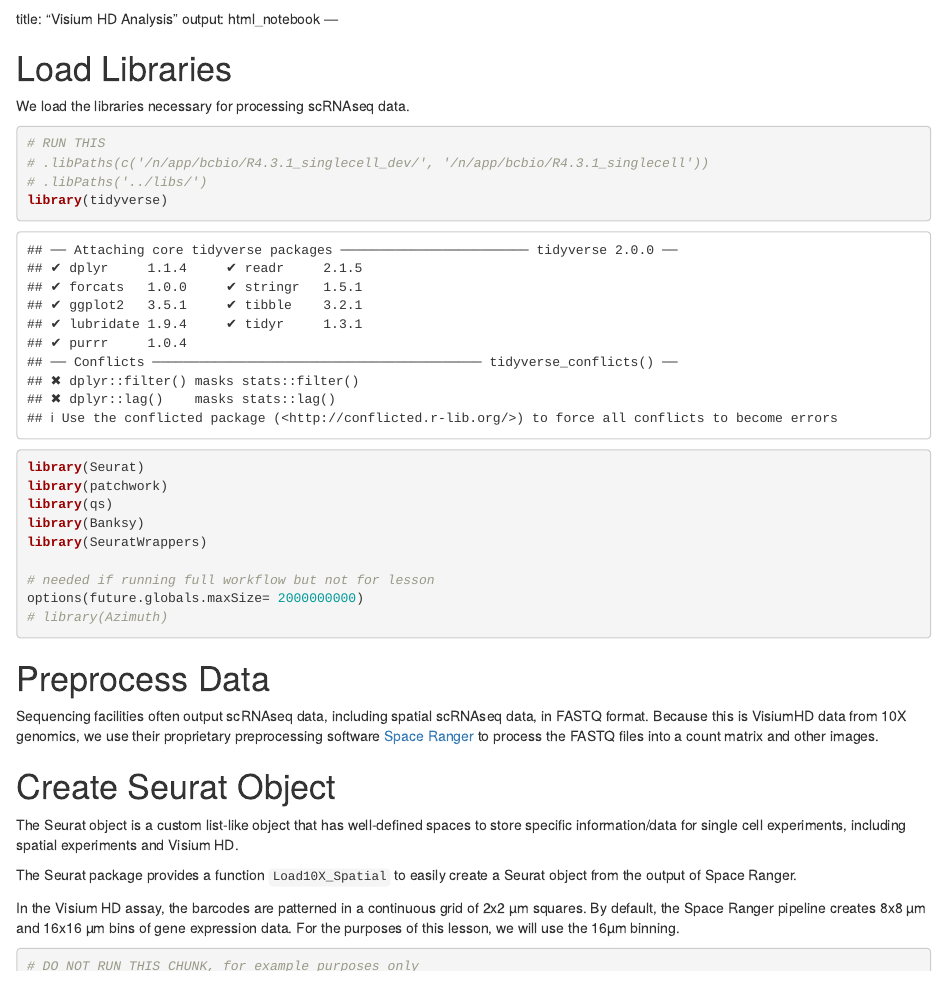
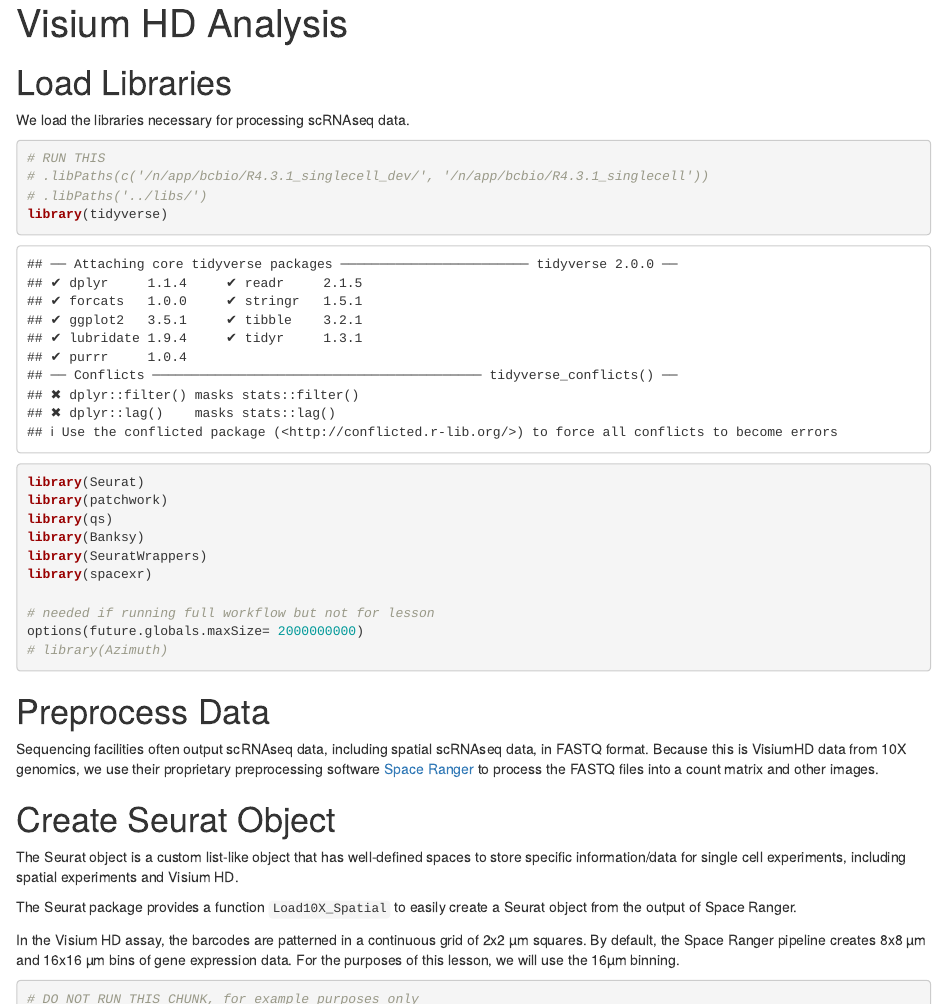
Before and after one commit to hbctraining/spatial_nanocourse, an R Markdown document (reports/visium_hd.rmd): the page in a window 1100 px wide, from its top. Rendered offline with R 4.5, knitr and Pandoc, with nearby package versions; some code elsewhere in the file could not run offline.

Commit message:
add libs

````diff
--- a/reports/visium_hd.rmd
+++ b/reports/visium_hd.rmd
@@ -1,14 +1,9 @@
 ---
-output: html_document
 editor_options:
   chunk_output_type: console
+title: "Visium HD Analysis"
+output: html_notebook
 ---
-
-```
-   ---
-```
-
-title: "Visium HD Analysis" output: html_notebook ---
 
 # Load Libraries
 
@@ -25,6 +20,7 @@ library(patchwork)
 library(qs)
 library(Banksy)
 library(SeuratWrappers)
+library(spacexr)
 
 # needed if running full workflow but not for lesson
 options(future.globals.maxSize= 2000000000)
````
